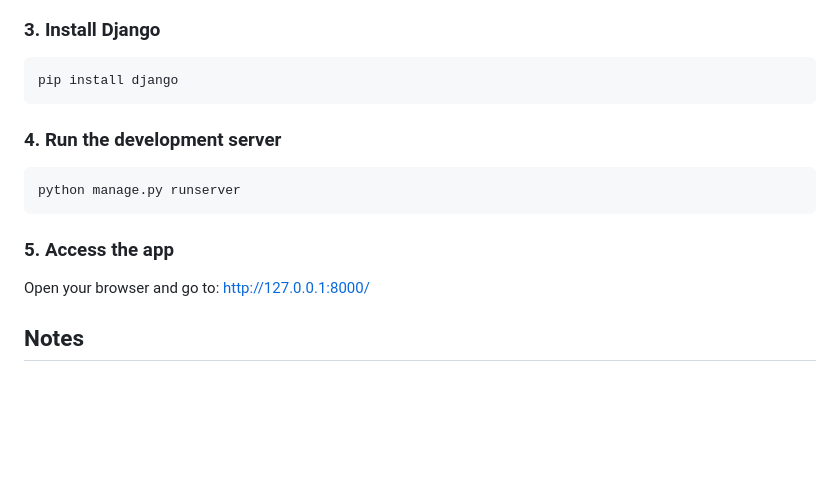
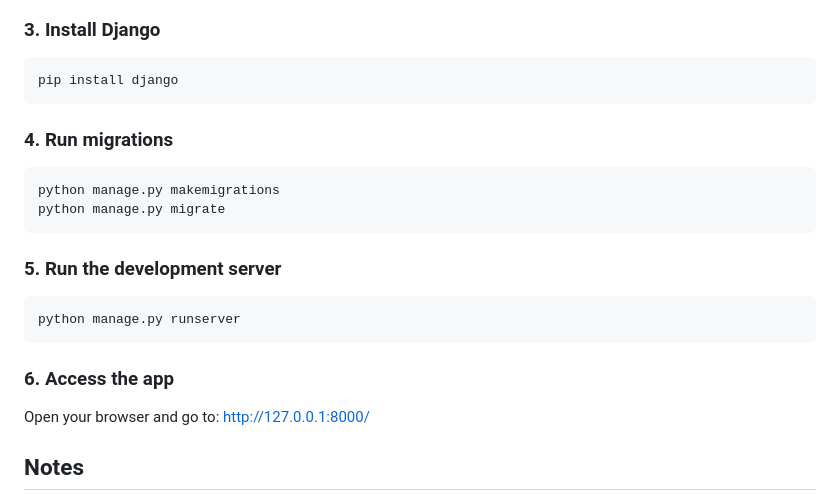
Before and after one commit to Somaiya-0/Habit_Tracker_django_project, a Markdown page: README.md, the part around the change printed below. Drawn GitHub-style; blank space fills up the shorter version.

````diff
--- a/README.md
+++ b/README.md
@@ -31,13 +40,18 @@ venv\Scripts\activate           # On Windows
 ```bash
 pip install django
 ```
+### 4.  Run migrations
+```bash
+python manage.py makemigrations
+python manage.py migrate
+```
 
-### 4. Run the development server
+### 5. Run the development server
 ```bash
 python manage.py runserver
 ```
 
-### 5. Access the app
+### 6. Access the app
 
 Open your browser and go to:
 http://127.0.0.1:8000/
````
Also changed, not shown: other parts of README.md (+10 -1 lines), images/home_page.png (added), images/login_page.png (added), images/register_page.png (added), 1 other file.
